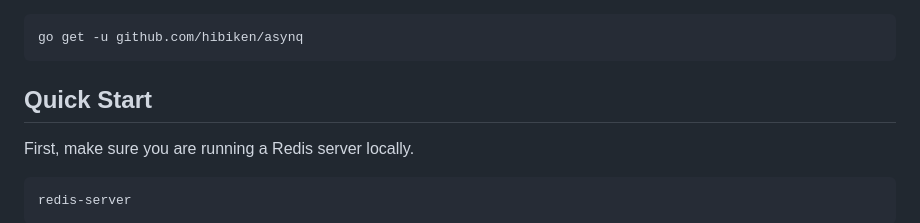
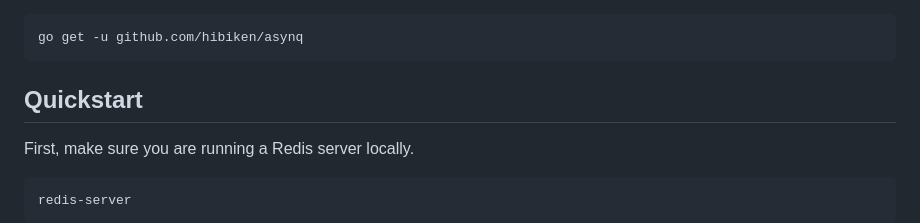
Before and after one commit to hibiken/asynq, a Markdown page: README.md, the part around the change. Drawn GitHub-style.

````diff
--- a/README.md
+++ b/README.md
@@ -21,7 +21,7 @@ To install `asynq` library, run the following command:
 go get -u github.com/hibiken/asynq
 ```
 
-## Quick Start
+## Quickstart
 
 First, make sure you are running a Redis server locally.
 
````
Also changed, not shown: tools/asynqmon/README.md (+12 -1 lines), docs/assets/asynqmon_ps.gif (added).
